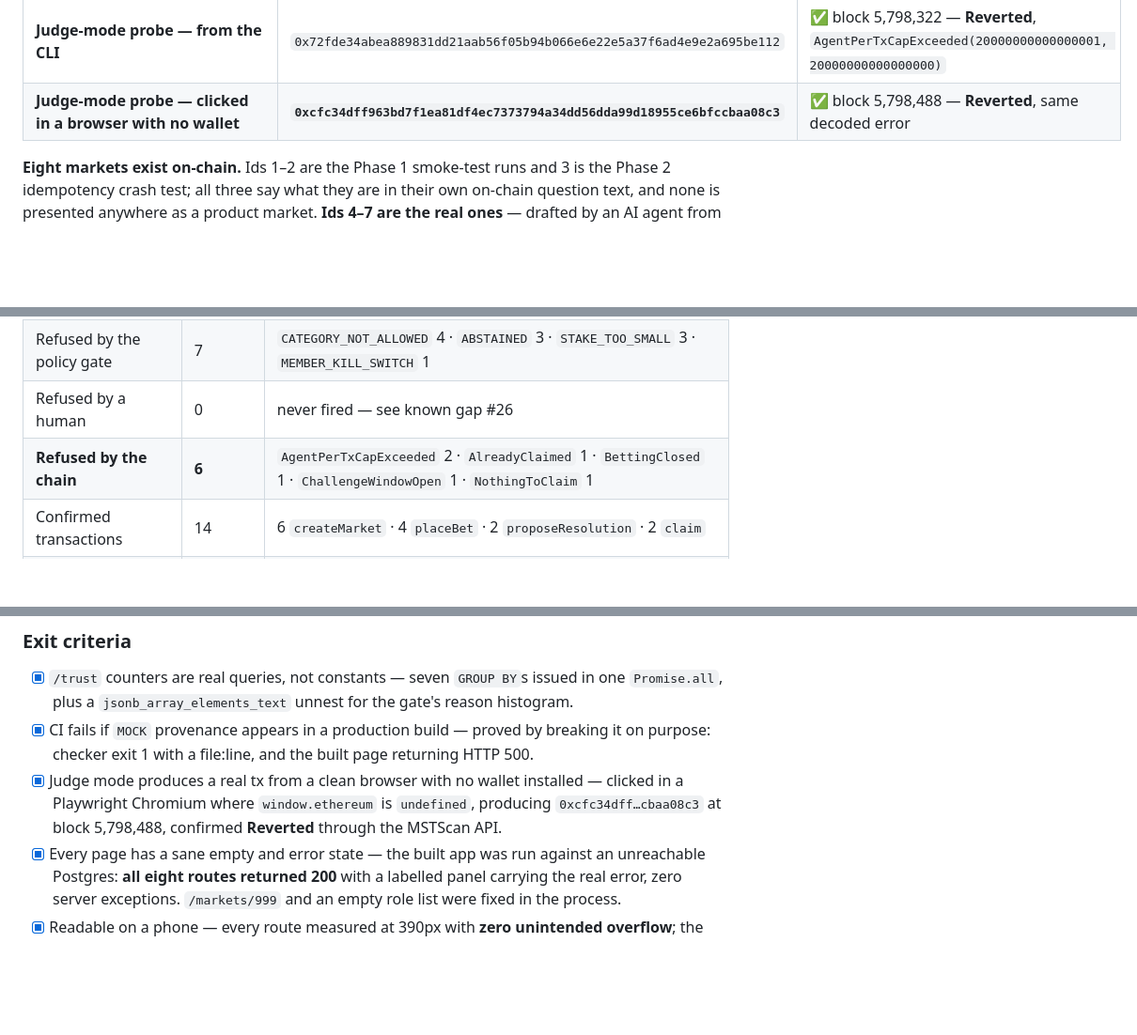
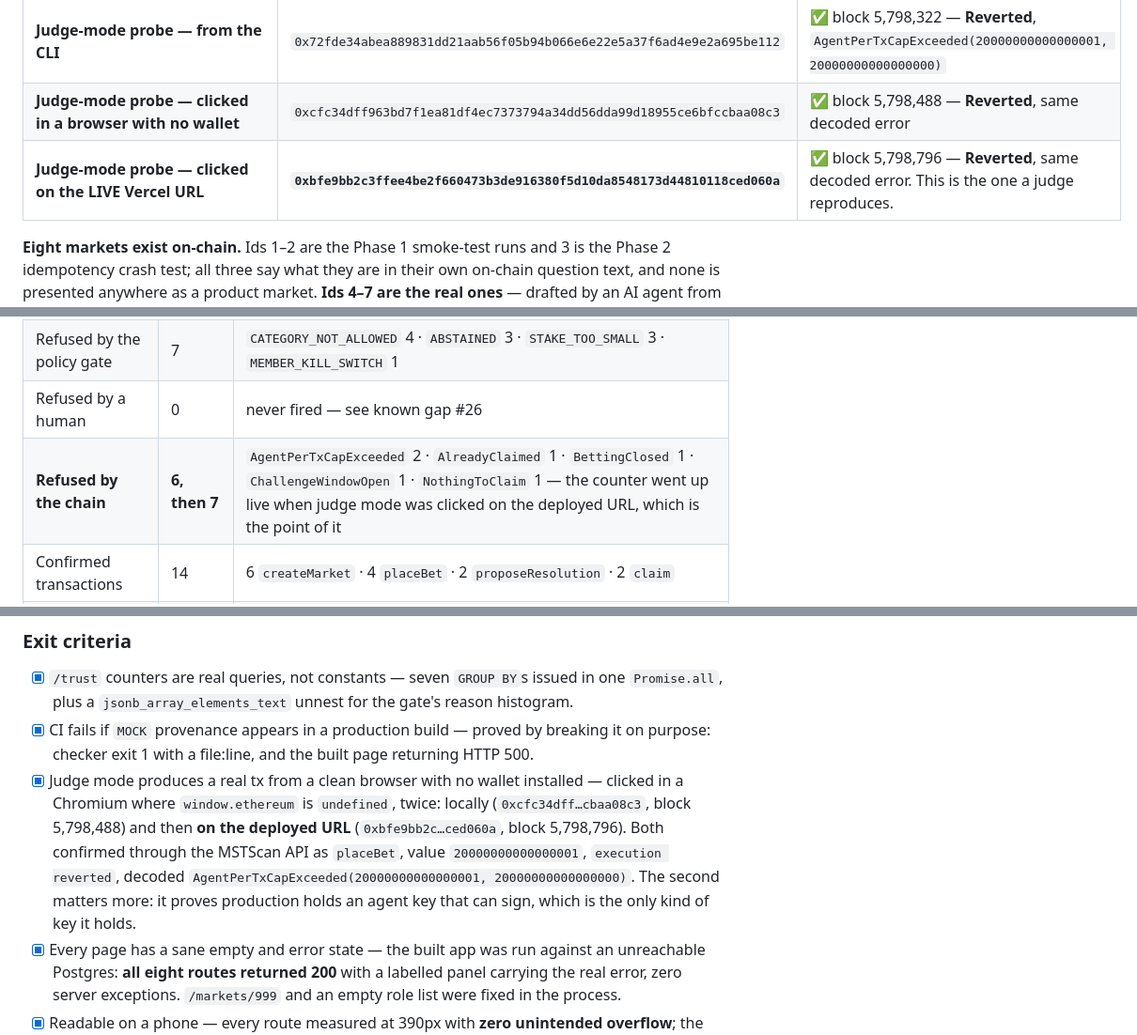
Before and after one commit to arunishrajput/auspex, a Markdown page: PROGRESS.md, 3 parts joined by grey strips. Shown at 94% size. Rendered like a GitHub page; blank space fills up the shorter version.

Commit message:
Record the judge-mode probe made on the deployed URL
The local hash proved the code path. This one proves production: Vercel
holds an agent key that can sign, and holds no other kind. Same decoded
refusal, block 5,798,796, clicked in a browser where window.ethereum is
undefined.

Claude-Session: https://claude.ai/code/session_01DEiAKwznvey4m5JzUazDU7

```diff
--- a/PROGRESS.md
+++ b/PROGRESS.md
@@ -105,7 +105,8 @@ Legend: ⬜ not started · 🟡 in progress · ✅ complete · ⚠️ complete w
 | **Keeper `closeMarket` #2** (from a tick, not a script) | `0x9588280c82402a72204af12f6132871e68fd40c9d0b9541b41f0c42399ed35a7` | ✅ block 5,796,567 |
 | **Keeper `closeMarket` #3** (from a tick, not a script) | `0x65ed1cf6c728553ab5217c5cb4bb202c59ab28d7ee975b212e2f03667baceeb0` | ✅ block 5,796,572 |
 | **Judge-mode probe — from the CLI** | `0x72fde34abea889831dd21aab56f05b94b066e6e22e5a37f6ad4e9e2a695be112` | ✅ block 5,798,322 — **Reverted**, `AgentPerTxCapExceeded(20000000000000001, 20000000000000000)` |
-| **Judge-mode probe — clicked in a browser with no wallet** | **`0xcfc34dff963bd7f1ea81df4ec7373794a34dd56dda99d18955ce6bfccbaa08c3`** | ✅ block 5,798,488 — **Reverted**, same decoded error |
+| **Judge-mode probe — clicked in a browser with no wallet** | `0xcfc34dff963bd7f1ea81df4ec7373794a34dd56dda99d18955ce6bfccbaa08c3` | ✅ block 5,798,488 — **Reverted**, same decoded error |
+| **Judge-mode probe — clicked on the LIVE Vercel URL** | **`0xbfe9bb2c3ffee4be2f660473b3de916380f5d10da8548173d44810118ced060a`** | ✅ block 5,798,796 — **Reverted**, same decoded error. This is the one a judge reproduces. |
 
 **Eight markets exist on-chain.** Ids 1–2 are the Phase 1 smoke-test runs and 3 is the Phase 2
 idempotency crash test; all three say what they are in their own on-chain question text, and none is
@@ -278,7 +279,7 @@ Read off the deployed page, not asserted:
 | Refused by the schema | 0 | never fired — see known gap #26 |
 | Refused by the policy gate | 7 | `CATEGORY_NOT_ALLOWED` 4 · `ABSTAINED` 3 · `STAKE_TOO_SMALL` 3 · `MEMBER_KILL_SWITCH` 1 |
 | Refused by a human | 0 | never fired — see known gap #26 |
-| **Refused by the chain** | **6** | `AgentPerTxCapExceeded` 2 · `AlreadyClaimed` 1 · `BettingClosed` 1 · `ChallengeWindowOpen` 1 · `NothingToClaim` 1 |
+| **Refused by the chain** | **6, then 7** | `AgentPerTxCapExceeded` 2 · `AlreadyClaimed` 1 · `BettingClosed` 1 · `ChallengeWindowOpen` 1 · `NothingToClaim` 1 — the counter went up live when judge mode was clicked on the deployed URL, which is the point of it |
 | Confirmed transactions | 14 | 6 `createMarket` · 4 `placeBet` · 2 `proposeResolution` · 2 `claim` |
 | Audit rows with a reason | **249 of 249** | hard rule #7, as a query |
 
@@ -293,8 +294,12 @@ The role matrix, live: `0xA9F6…1fF1` holds `MARKET_CREATOR` + `RESOLVER` + `CH
 - [x] CI fails if `MOCK` provenance appears in a production build — proved by breaking it on purpose:
       checker exit 1 with a file:line, and the built page returning HTTP 500.
 - [x] Judge mode produces a real tx from a clean browser with no wallet installed — clicked in a
-      Playwright Chromium where `window.ethereum` is `undefined`, producing
-      `0xcfc34dff…cbaa08c3` at block 5,798,488, confirmed **Reverted** through the MSTScan API.
+      Chromium where `window.ethereum` is `undefined`, twice: locally (`0xcfc34dff…cbaa08c3`, block
+      5,798,488) and then **on the deployed URL** (`0xbfe9bb2c…ced060a`, block 5,798,796). Both
+      confirmed through the MSTScan API as `placeBet`, value `20000000000000001`, `execution
+      reverted`, decoded `AgentPerTxCapExceeded(20000000000000001, 20000000000000000)`. The second
+      matters more: it proves production holds an agent key that can sign, which is the only kind of
+      key it holds.
 - [x] Every page has a sane empty and error state — the built app was run against an unreachable
       Postgres: **all eight routes returned 200** with a labelled panel carrying the real error, zero
       server exceptions. `/markets/999` and an empty role list were fixed in the process.
```
